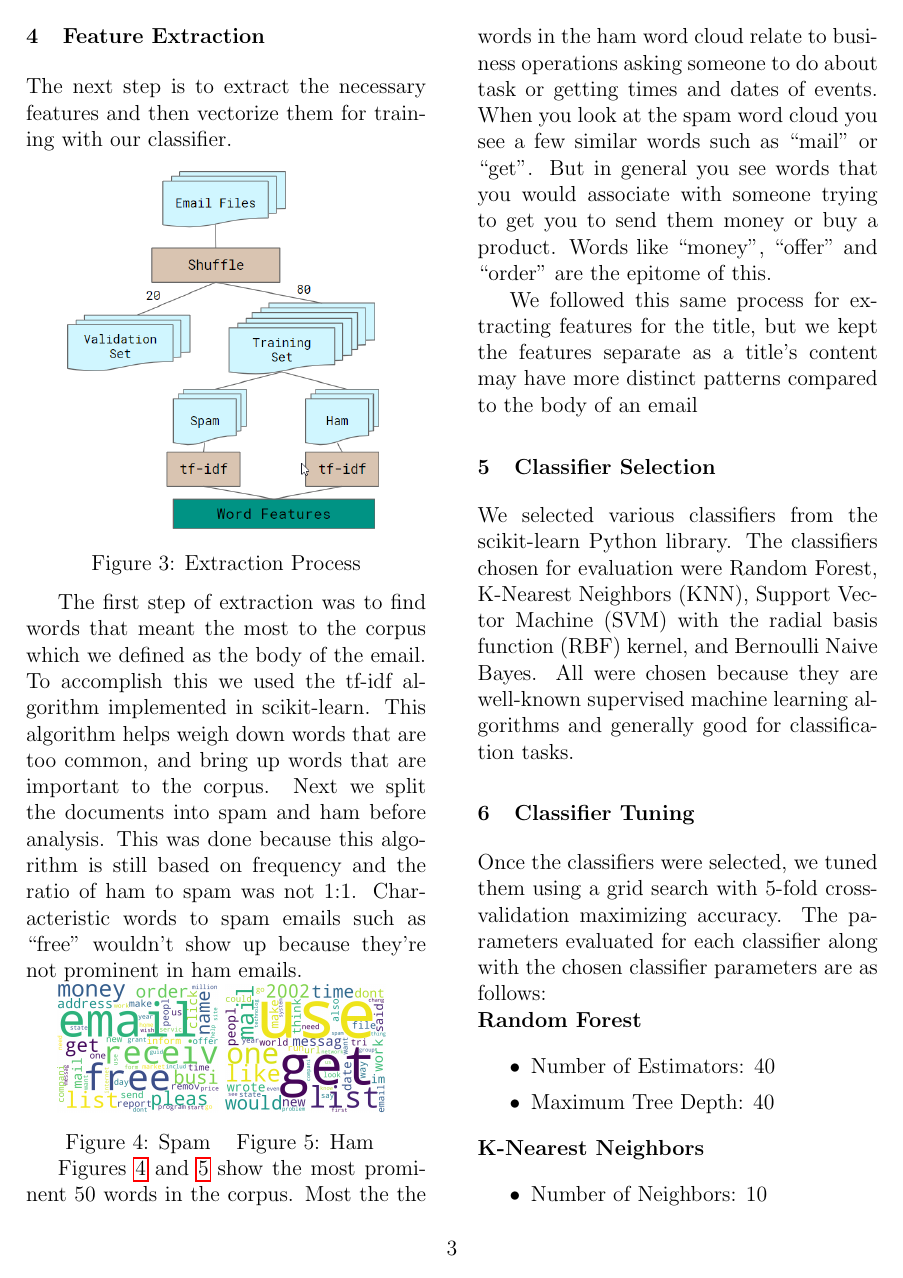
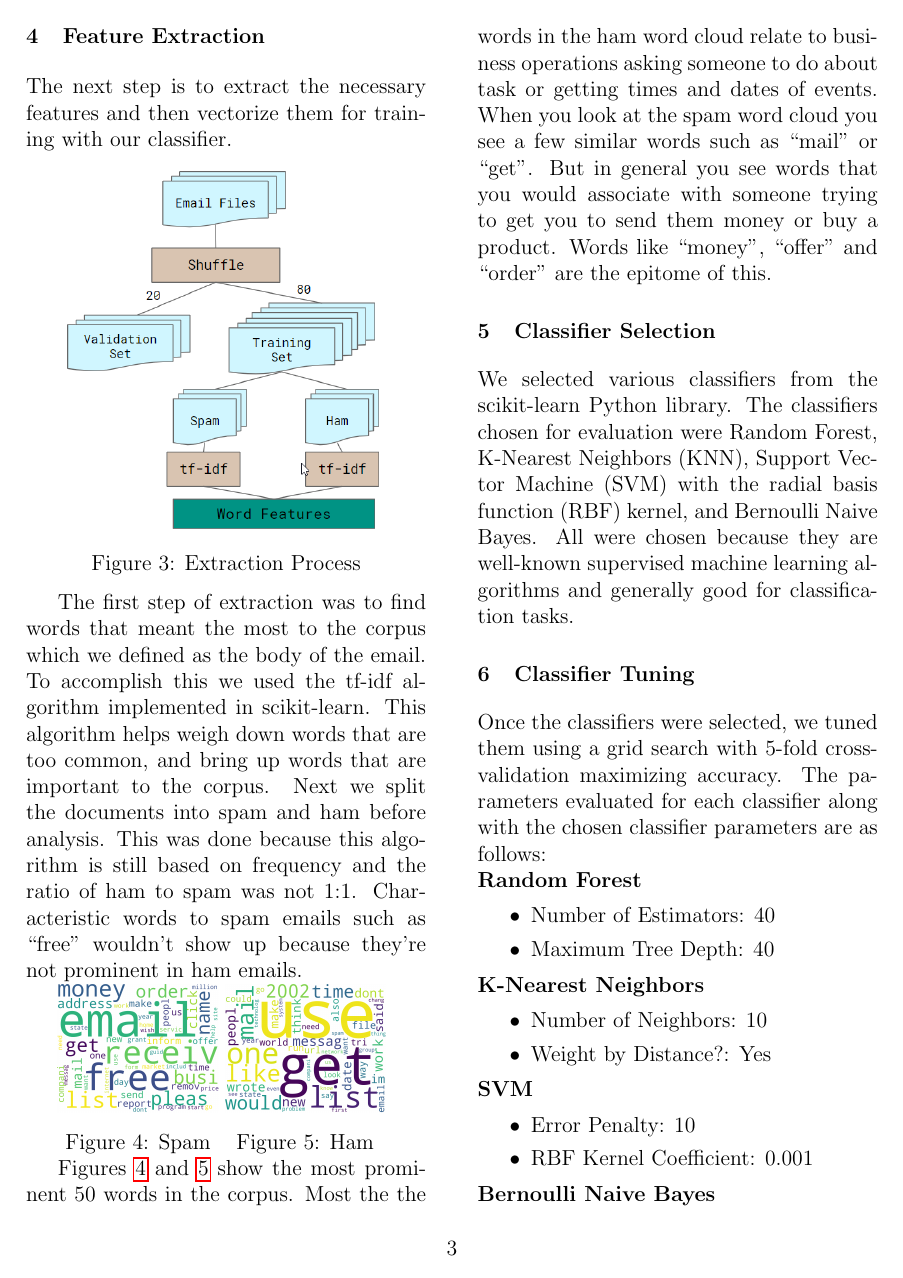
Before and after one commit to ggpd/LangTech_Spam, a LaTeX document (paper/paper.tex): page 3 of 6. Compiled offline with pdfLaTeX.

Commit message:
Remove section about subject lines until we actually do it

```diff
--- a/paper/paper.tex
+++ b/paper/paper.tex
@@ -192,11 +192,6 @@
              to get you to send them money or buy a product. Words like ``money'',
              ``offer'' and ``order'' are the epitome of this.
 
-
-             We followed this same process for extracting features for the title, but
-             we kept the features separate as a title's content may have more distinct
-             patterns compared to the body of an email
-
         \section{Classifier Selection}
 
             We selected various classifiers from the scikit-learn Python library. The
```
